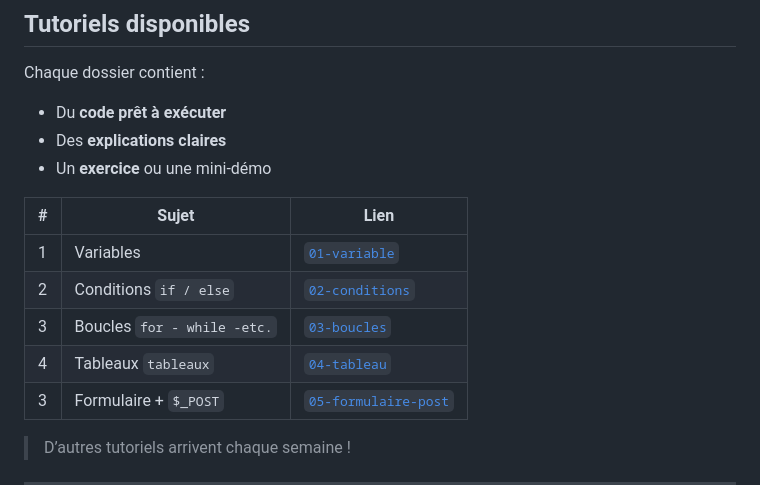
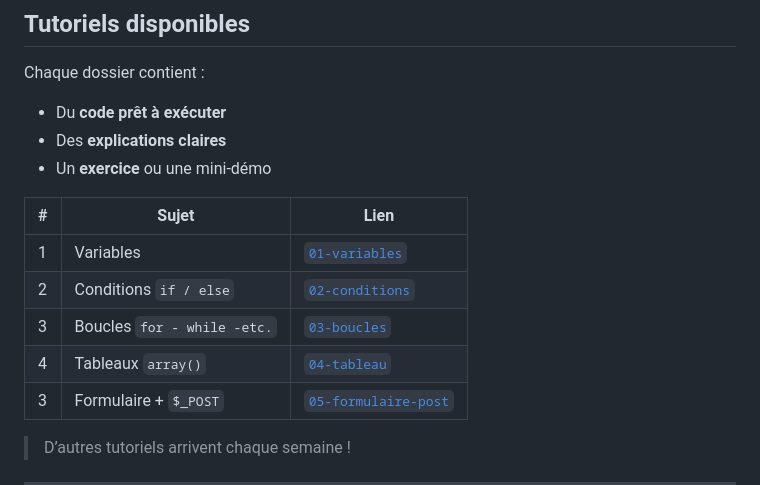
Before and after one commit to sonziat/cdd-challenge, a Markdown page: README.md, the part around the change. Drawn GitHub-style.

```diff
--- a/README.md
+++ b/README.md
@@ -39,10 +39,10 @@ Chaque dossier contient :
 
 | # | Sujet                              | Lien                       |
 |---|------------------------------------|----------------------------|
-| 1 | Variables                          | [`01-variable`](jours1-10/tutoriels/01-variables) |
+| 1 | Variables                          | [`01-variables`](jours1-10/tutoriels/01-variables) |
 | 2 | Conditions `if / else`             | [`02-conditions`](/jours1-10/tutoriels/02-conditions) |
 | 3 | Boucles `for - while -etc.`             | [`03-boucles`](/jours1-10/tutoriels/03-boucles) |
-| 4 | Tableaux `tableaux`        | [`04-tableau`](/jours1-10/tutoriels/04-tableaux) |
+| 4 | Tableaux `array()`        | [`04-tableau`](/jours1-10/tutoriels/04-tableaux) |
 | 3 | Formulaire + `$_POST`              | [`05-formulaire-post`](/jours1-10/tutoriels/05-formulaire-post) |
 
 
```
